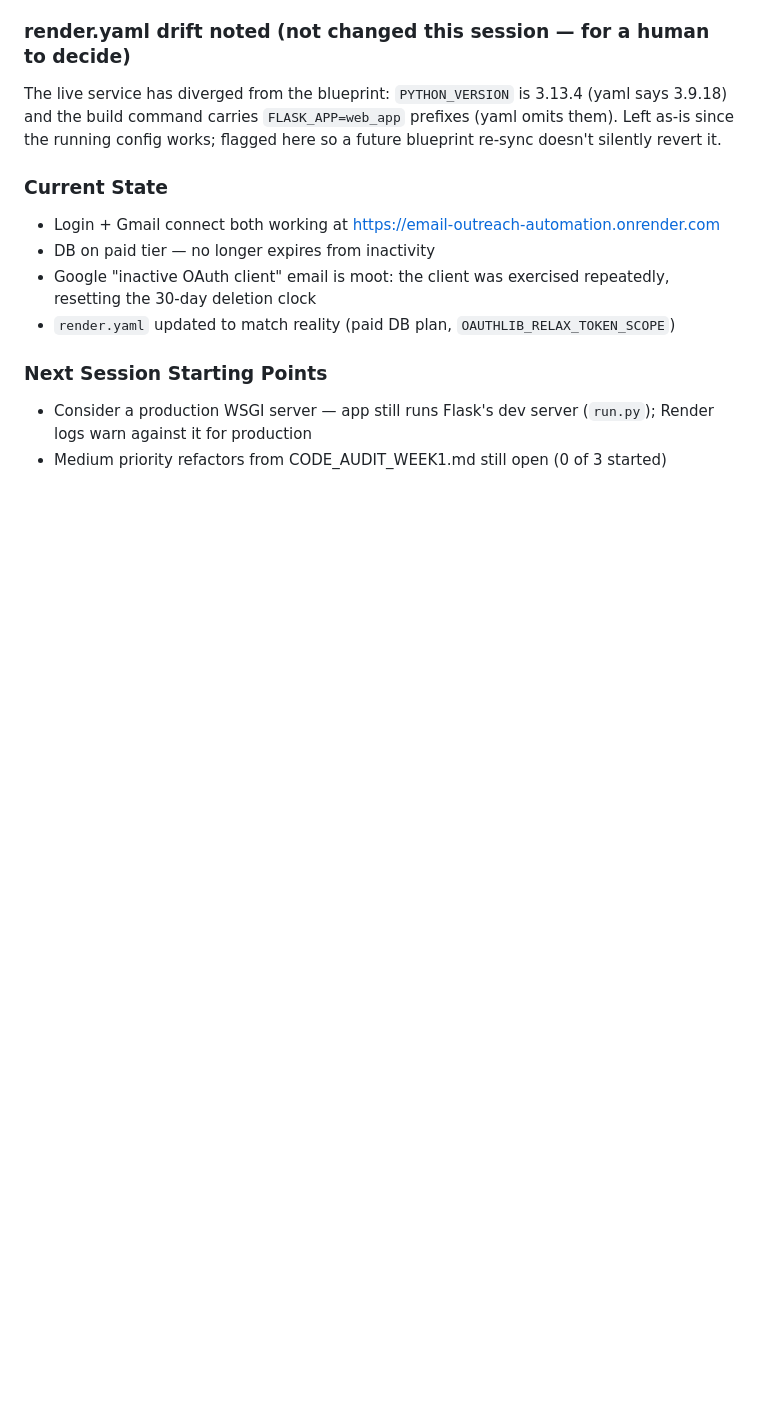
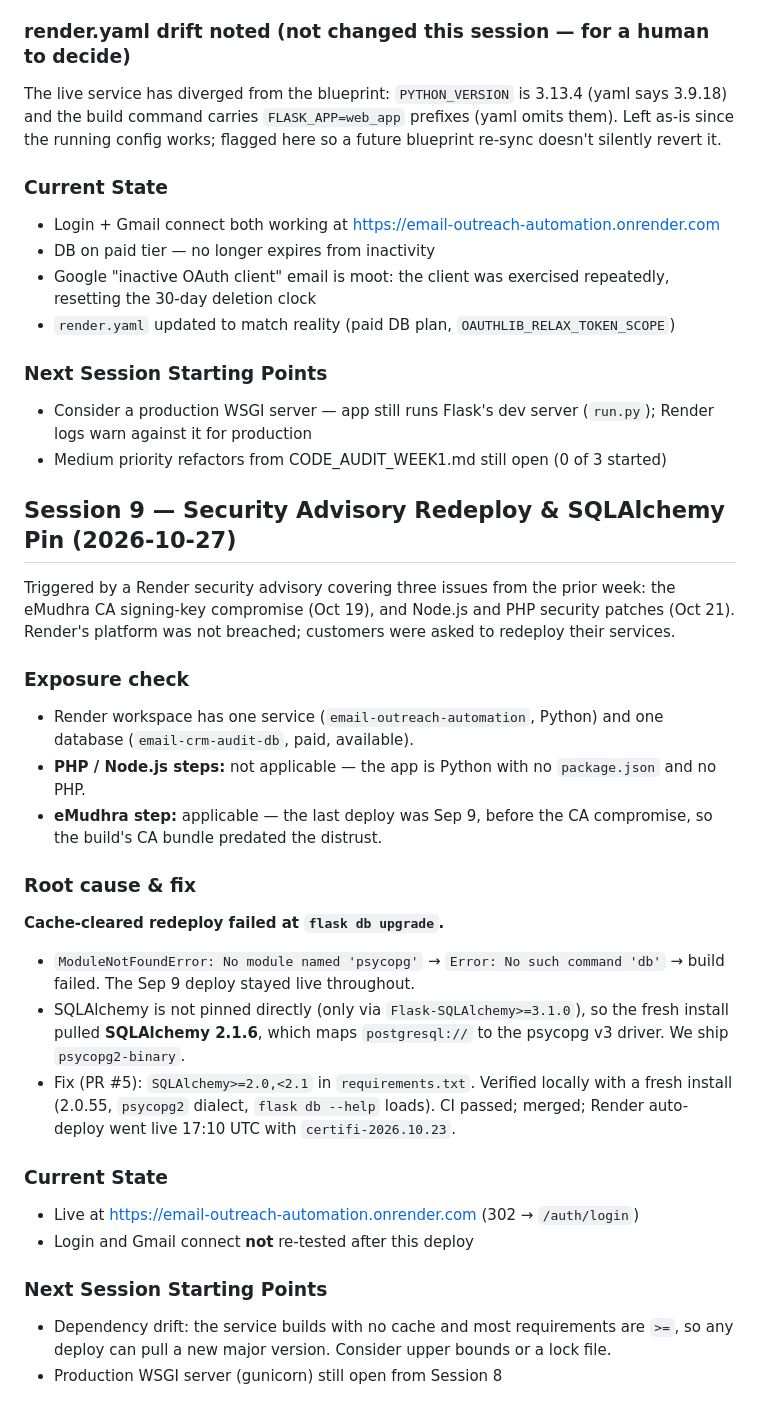
Before and after one commit to mack-donna/email-crm-audit, a Markdown page: SESSION_LOG.md, the part around the change. Rendered like a GitHub page; blank space fills up the shorter version.

Commit message:
docs: record Session 9 security redeploy and SQLAlchemy pin (#6)
Adds the Session 9 entry to SESSION_LOG.md and refreshes NEXT_SESSION.md:
Render's eMudhra/Node/PHP advisory, the failed cache-cleared rebuild
(SQLAlchemy 2.1 -> psycopg v3), the PR #5 pin, and a new dependency-drift
watch-out.

Co-authored-by: Claude Opus 5.5 <noreply@anthropic.com>

```diff
--- a/SESSION_LOG.md
+++ b/SESSION_LOG.md
@@ -1149,3 +1149,29 @@ The live service has diverged from the blueprint: `PYTHON_VERSION` is 3.13.4 (ya
 ### Next Session Starting Points
 - Consider a production WSGI server — app still runs Flask's dev server (`run.py`); Render logs warn against it for production
 - Medium priority refactors from CODE_AUDIT_WEEK1.md still open (0 of 3 started)
+
+## Session 9 — Security Advisory Redeploy & SQLAlchemy Pin (2026-10-27)
+
+Triggered by a Render security advisory covering three issues from the prior
+week: the eMudhra CA signing-key compromise (Oct 19), and Node.js and PHP
+security patches (Oct 21). Render's platform was not breached; customers were
+asked to redeploy their services.
+
+### Exposure check
+- Render workspace has one service (`email-outreach-automation`, Python) and one database (`email-crm-audit-db`, paid, available).
+- **PHP / Node.js steps:** not applicable — the app is Python with no `package.json` and no PHP.
+- **eMudhra step:** applicable — the last deploy was Sep 9, before the CA compromise, so the build's CA bundle predated the distrust.
+
+### Root cause & fix
+**Cache-cleared redeploy failed at `flask db upgrade`.**
+- `ModuleNotFoundError: No module named 'psycopg'` → `Error: No such command 'db'` → build failed. The Sep 9 deploy stayed live throughout.
+- SQLAlchemy is not pinned directly (only via `Flask-SQLAlchemy>=3.1.0`), so the fresh install pulled **SQLAlchemy 2.1.6**, which maps `postgresql://` to the psycopg v3 driver. We ship `psycopg2-binary`.
+- Fix (PR #5): `SQLAlchemy>=2.0,<2.1` in `requirements.txt`. Verified locally with a fresh install (2.0.55, `psycopg2` dialect, `flask db --help` loads). CI passed; merged; Render auto-deploy went live 17:10 UTC with `certifi-2026.10.23`.
+
+### Current State
+- Live at https://email-outreach-automation.onrender.com (302 → `/auth/login`)
+- Login and Gmail connect **not** re-tested after this deploy
+
+### Next Session Starting Points
+- Dependency drift: the service builds with no cache and most requirements are `>=`, so any deploy can pull a new major version. Consider upper bounds or a lock file.
+- Production WSGI server (gunicorn) still open from Session 8
```
Also changed, not shown: NEXT_SESSION.md (+11 -3 lines).
